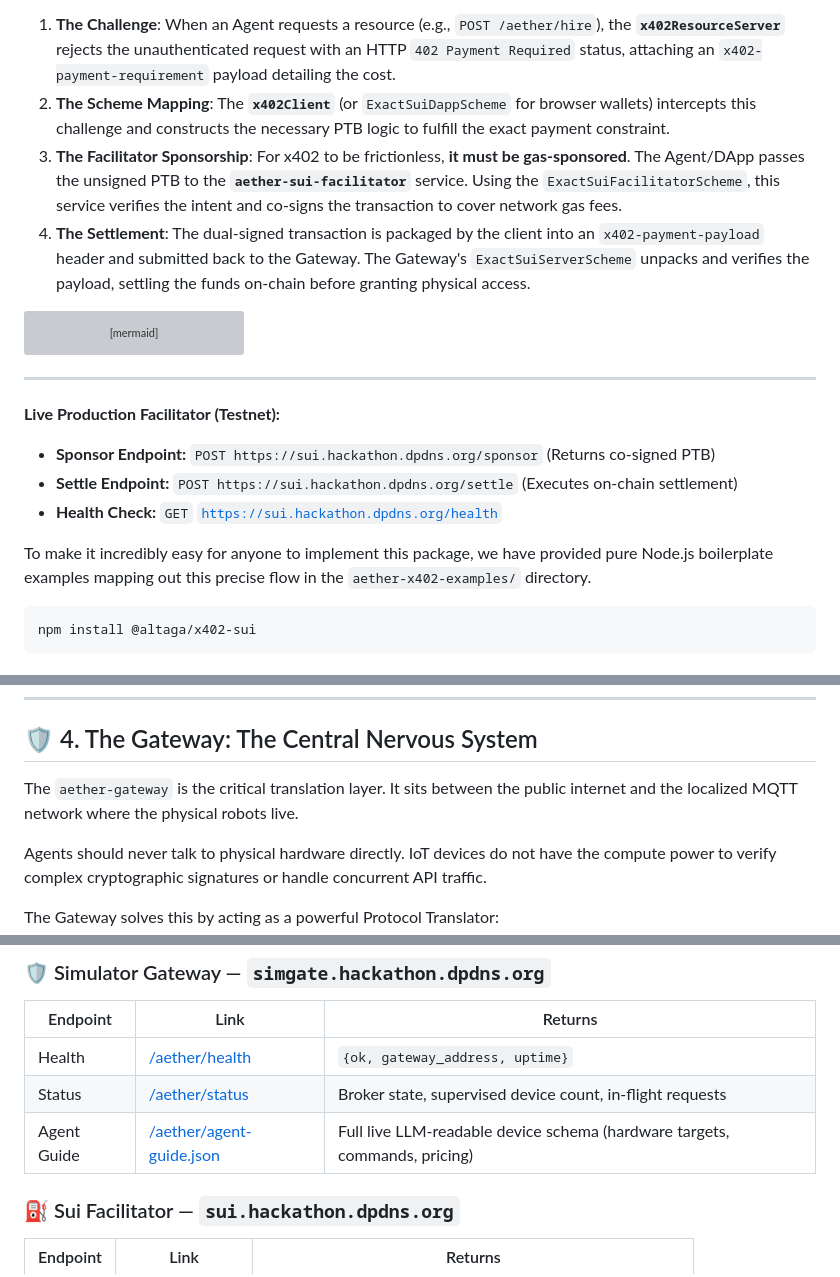
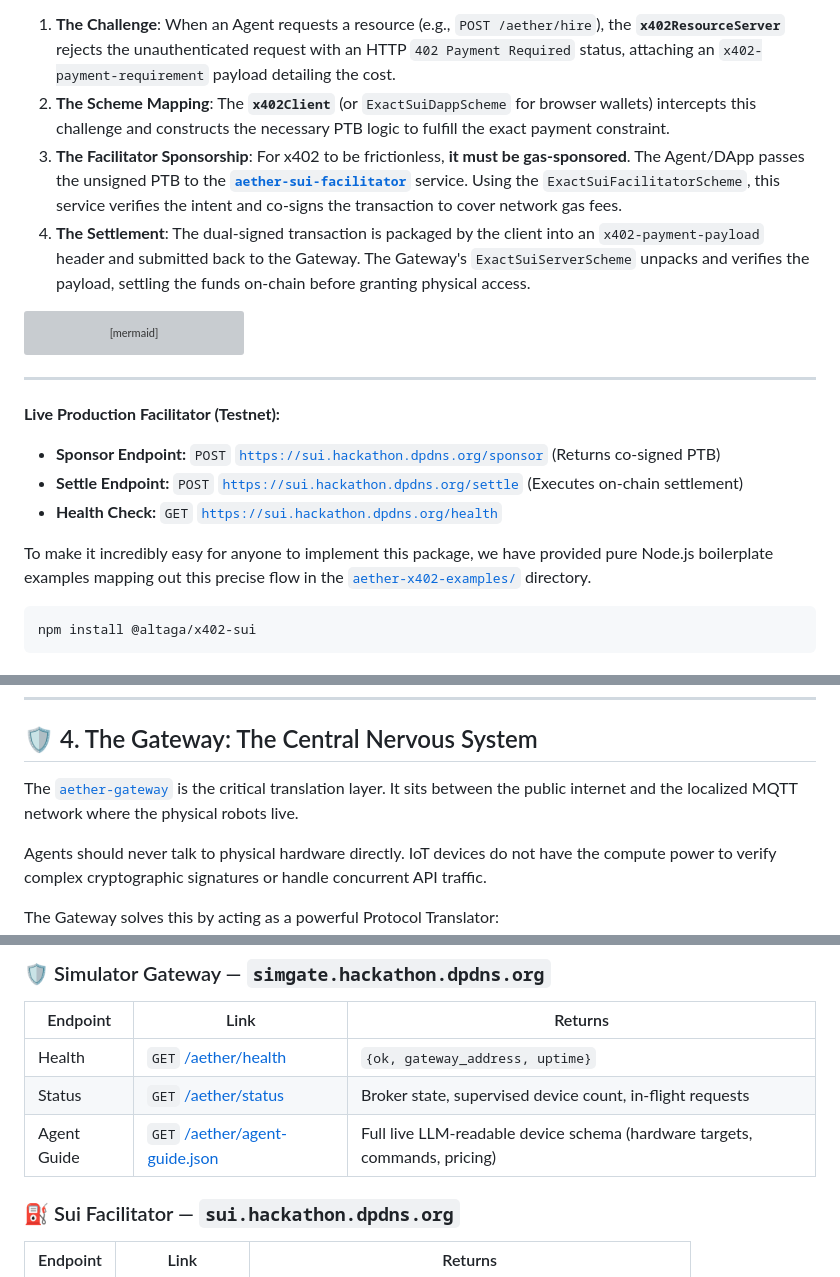
Before and after one commit to altaga/Aether, a Markdown page: README.md, 3 parts joined by grey strips. Rendered like a GitHub page; grey boxes are pictures that could not be loaded.

````diff
--- a/README.md
+++ b/README.md
@@ -77,7 +77,7 @@ We built `@altaga/x402-sui` as a **custom implementation by our team for the com
 Under the hood, it rigidly adheres to the x402 v2 architecture:
 1. **The Challenge**: When an Agent requests a resource (e.g., `POST /aether/hire`), the **`x402ResourceServer`** rejects the unauthenticated request with an HTTP `402 Payment Required` status, attaching an `x402-payment-requirement` payload detailing the cost.
 2. **The Scheme Mapping**: The **`x402Client`** (or `ExactSuiDappScheme` for browser wallets) intercepts this challenge and constructs the necessary PTB logic to fulfill the exact payment constraint.
-3. **The Facilitator Sponsorship**: For x402 to be frictionless, **it must be gas-sponsored**. The Agent/DApp passes the unsigned PTB to the **`aether-sui-facilitator`** service. Using the `ExactSuiFacilitatorScheme`, this service verifies the intent and co-signs the transaction to cover network gas fees.
+3. **The Facilitator Sponsorship**: For x402 to be frictionless, **it must be gas-sponsored**. The Agent/DApp passes the unsigned PTB to the **[`aether-sui-facilitator`](aether-sui-facilitator)** service. Using the `ExactSuiFacilitatorScheme`, this service verifies the intent and co-signs the transaction to cover network gas fees.
 4. **The Settlement**: The dual-signed transaction is packaged by the client into an `x402-payment-payload` header and submitted back to the Gateway. The Gateway's `ExactSuiServerScheme` unpacks and verifies the payload, settling the funds on-chain before granting physical access.
 
 ```mermaid
@@ -98,11 +98,11 @@ sequenceDiagram
 ---
 
 **Live Production Facilitator (Testnet):**
-- **Sponsor Endpoint:** `POST https://sui.hackathon.dpdns.org/sponsor` (Returns co-signed PTB)
-- **Settle Endpoint:** `POST https://sui.hackathon.dpdns.org/settle` (Executes on-chain settlement)
+- **Sponsor Endpoint:** `POST` [`https://sui.hackathon.dpdns.org/sponsor`](https://sui.hackathon.dpdns.org/sponsor) (Returns co-signed PTB)
+- **Settle Endpoint:** `POST` [`https://sui.hackathon.dpdns.org/settle`](https://sui.hackathon.dpdns.org/settle) (Executes on-chain settlement)
 - **Health Check:** `GET` [`https://sui.hackathon.dpdns.org/health`](https://sui.hackathon.dpdns.org/health)
 
-To make it incredibly easy for anyone to implement this package, we have provided pure Node.js boilerplate examples mapping out this precise flow in the `aether-x402-examples/` directory.
+To make it incredibly easy for anyone to implement this package, we have provided pure Node.js boilerplate examples mapping out this precise flow in the [`aether-x402-examples/`](aether-x402-examples) directory.
 
 ```bash
 npm install @altaga/x402-sui
@@ -117,7 +117,7 @@ npm install @altaga/x402-sui
 
 ## 🛡️ 4. The Gateway: The Central Nervous System
 
-The `aether-gateway` is the critical translation layer. It sits between the public internet and the localized MQTT network where the physical robots live.
+The [`aether-gateway`](aether-gateway) is the critical translation layer. It sits between the public internet and the localized MQTT network where the physical robots live.
 
 Agents should never talk to physical hardware directly. IoT devices do not have the compute power to verify complex cryptographic signatures or handle concurrent API traffic.
 
@@ -422,9 +437,9 @@ All Testnet services are **deployed and live**. Open these URLs directly in your
 
 | Endpoint | Link | Returns |
 |---|---|---|
-| Health | [/aether/health](https://simgate.hackathon.dpdns.org/aether/health) | `{ok, gateway_address, uptime}` |
-| Status | [/aether/status](https://simgate.hackathon.dpdns.org/aether/status) | Broker state, supervised device count, in-flight requests |
-| Agent Guide | [/aether/agent-guide.json](https://simgate.hackathon.dpdns.org/aether/agent-guide.json) | Full live LLM-readable device schema (hardware targets, commands, pricing) |
+| Health | `GET` [/aether/health](https://simgate.hackathon.dpdns.org/aether/health) | `{ok, gateway_address, uptime}` |
+| Status | `GET` [/aether/status](https://simgate.hackathon.dpdns.org/aether/status) | Broker state, supervised device count, in-flight requests |
+| Agent Guide | `GET` [/aether/agent-guide.json](https://simgate.hackathon.dpdns.org/aether/agent-guide.json) | Full live LLM-readable device schema (hardware targets, commands, pricing) |
 
 ### ⛽ Sui Facilitator — `sui.hackathon.dpdns.org`
 
````
Also changed, not shown: other parts of README.md (+63 -48 lines).
